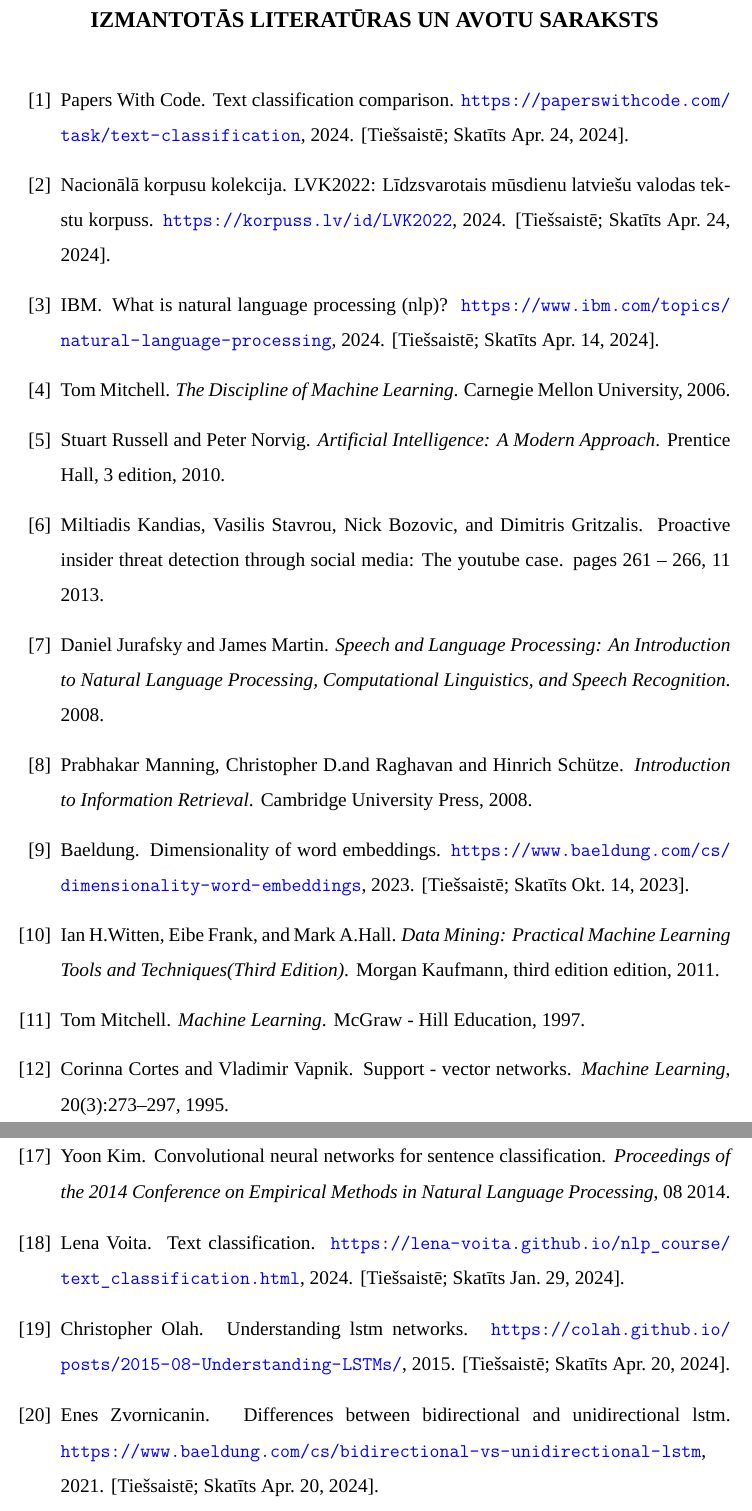
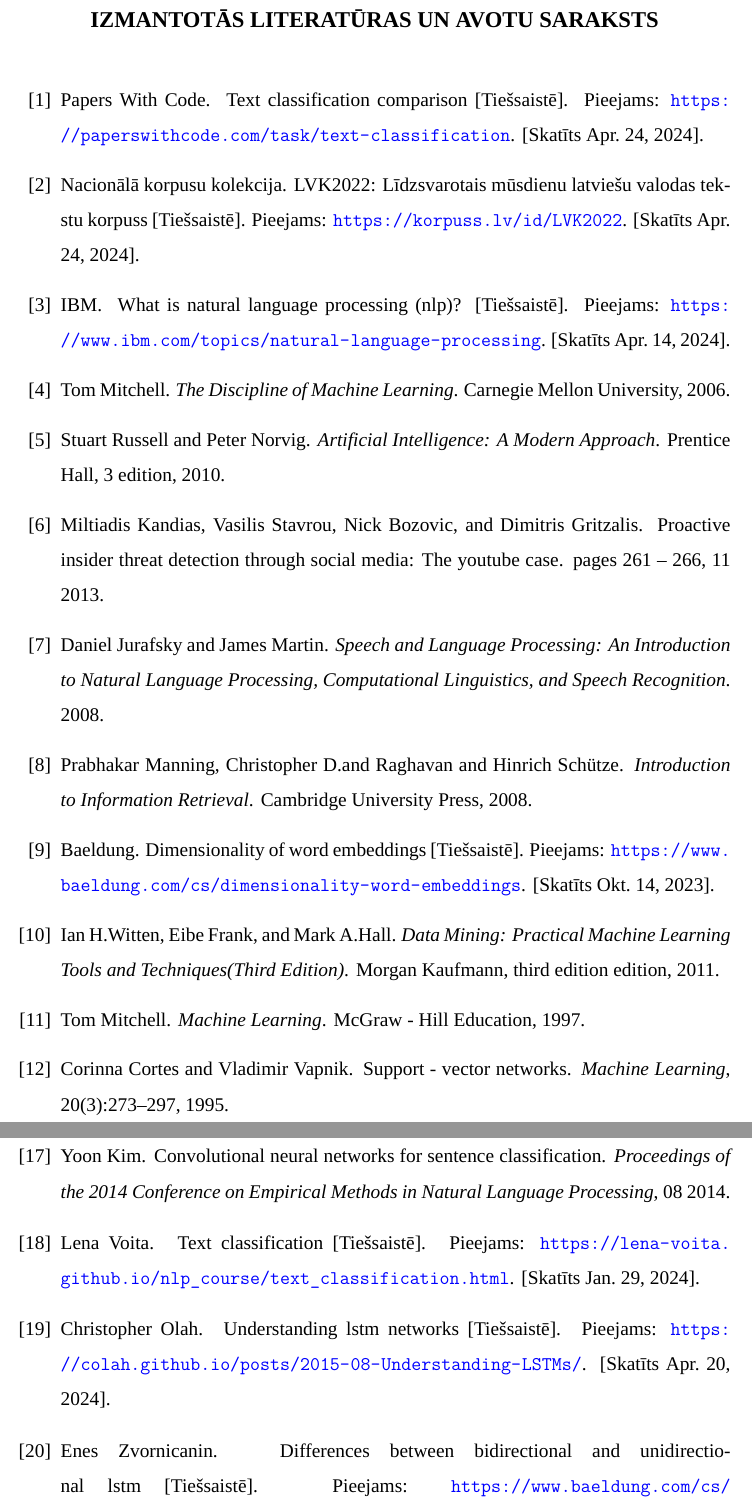
Before and after one commit to MatMatLV/latvian-news-classification, a LaTeX thesis (LATEX/main.tex, which reads LATEX/main.bib): two parts of pages 61 and 62 of 70, joined at a grey line, cut so that both start at the same text. Compiled offline with XeLaTeX; a missing font is replaced by an installed copy or a similar font.

Commit message:
Fix link bib formatting

```diff
--- a/LATEX/main.bib
+++ b/LATEX/main.bib
@@ -195,13 +195,10 @@
         Baeldung
     },
     title = {
-        Dimensionality of Word Embeddings
+        Dimensionality of Word Embeddings {[Tiešsaistē]}
     },
-    howpublished = "\url{https://www.baeldung.com/cs/dimensionality-word-embeddings}",
-    year = {
-        2023
-    },
-    note = "[Tiešsaistē; Skatīts Okt. 14, 2023]"
+    howpublished = "Pieejams: \url{https://www.baeldung.com/cs/dimensionality-word-embeddings}",
+    note = "[Skatīts Okt. 14, 2023]"
 }
 @misc {
     BaeldungBiLSTM,
@@ -209,13 +206,10 @@
         Enes Zvornicanin
     },
     title = {
-        Differences Between Bidirectional and Unidirectional LSTM
+        Differences Between Bidirectional and Unidirectional LSTM {[Tiešsaistē]}
     },
-    howpublished = "\url{https://www.baeldung.com/cs/bidirectional-vs-unidirectional-lstm}",
-    year = {
-        2021
-    },
-    note = "[Tiešsaistē; Skatīts Apr. 20, 2024]"
+    howpublished = "Pieejams: \url{https://www.baeldung.com/cs/bidirectional-vs-unidirectional-lstm}",
+    note = "[Skatīts Apr. 20, 2024]"
 }
 @misc {
     ChristopherOlahLSTM,
@@ -223,13 +217,10 @@
         Christopher Olah
     },
     title = {
-        Understanding LSTM Networks
+        Understanding LSTM Networks {[Tiešsaistē]}
     },
-    howpublished = "\url{https://colah.github.io/posts/2015-08-Understanding-LSTMs/}",
-    year = {
-        2015
-    },
-    note = "[Tiešsaistē; Skatīts Apr. 20, 2024]"
+    howpublished = "Pieejams: \url{https://colah.github.io/posts/2015-08-Understanding-LSTMs/}",
+    note = "[Skatīts Apr. 20, 2024]"
 }
 @misc {
     AwsNeuralNetworks,
@@ -241,4 +232 @@
     },
-    howpublished = "\url{https://aws.amazon.com/what-is/neural-network/}",
-    year = {
-        2023
@@ -311,13 +299,10 @@ doi = {10.1007/11816508_12}
         Lena Voita
     },
     title = {
-        Text Classification
+        Text Classification {[Tiešsaistē]}
     },
-    howpublished = "\url{https://lena-voita.github.io/nlp_course/text_classification.html}",
-    year = {
-        2024
-    },
-    note = "[Tiešsaistē; Skatīts Jan. 29, 2024]"
+    howpublished = "Pieejams: \url{https://lena-voita.github.io/nlp_course/text_classification.html}",
+    note = "[Skatīts Jan. 29, 2024]"
 }
 @article{LaucisJekabsonWordEmbedding,
 author = {Rolands Laucis and Gints Jēkabsons},
@@ -389,13 +374,10 @@ title = {Influence of Word Normalization on Text Classification}
         IBM
     },
     title = {
-        What is natural language processing (NLP)?
+        What is natural language processing (NLP)? {[Tiešsaistē]}
     },
-    howpublished = "\url{https://www.ibm.com/topics/natural-language-processing}",
-    year = {
-        2024
-    },
-    note = "[Tiešsaistē; Skatīts Apr. 14, 2024]"
+    howpublished = "Pieejams: \url{https://www.ibm.com/topics/natural-language-processing}",
+    note = "[Skatīts Apr. 14, 2024]"
 }
 @misc {
     PapersWithCode,
@@ -403,13 +385,10 @@ title = {Influence of Word Normalization on Text Classification}
         Papers With Code
     },
     title = {
-        Text Classification comparison
+        Text Classification comparison {[Tiešsaistē]}
     },
-    howpublished = "\url{https://paperswithcode.com/task/text-classification}",
-    year = {
-        2024
-    },
-    note = "[Tiešsaistē; Skatīts Apr. 24, 2024]"
+    howpublished = "Pieejams: \url{https://paperswithcode.com/task/text-classification}",
+    note = "[Skatīts Apr. 24, 2024]"
 }
 @misc {
     LVK2022,
@@ -417,11 +396,8 @@ title = {Influence of Word Normalization on Text Classification}
         Nacionālā korpusu kolekcija
     },
     title = {
-        {LVK2022}: Līdzsvarotais mūsdienu latviešu valodas tekstu korpuss
+        {LVK2022}: Līdzsvarotais mūsdienu latviešu valodas tekstu korpuss {[Tiešsaistē]}
     },
-    howpublished = "\url{https://korpuss.lv/id/LVK2022}",
-    year = {
-        2024
-    },
-    note = "[Tiešsaistē; Skatīts Apr. 24, 2024]"
+    howpublished = "Pieejams: \url{https://korpuss.lv/id/LVK2022}",
+    note = "[Skatīts Apr. 24, 2024]"
 }
```
Also changed, not shown: LATEX/src/secinajumi.tex (+1 -1 lines), LATEX/main.pdf, LATEX/main.bib (6 more changed lines), 1 other file.
